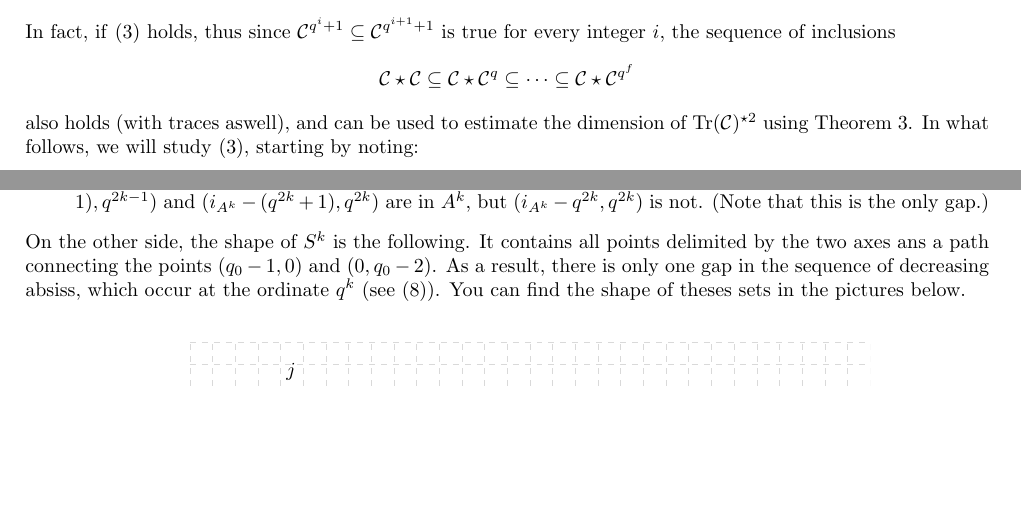
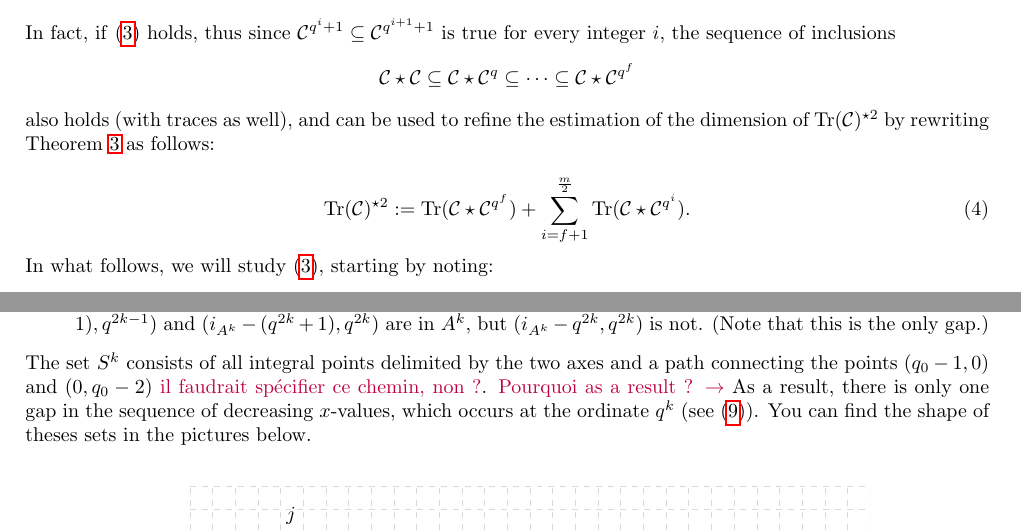
Before and after one commit to Reiikar/Distinguisher, a LaTeX document (src/Hermitian_SSAG_distinguisher.tex): two parts of pages 4 and 8 of 14, joined at a grey line, cut so that both start at the same text, the shorter picture padded with empty space. Compiled offline with pdfLaTeX.

Commit message:
le retour des modifs

```diff
--- a/src/Hermitian_SSAG_distinguisher.tex
+++ b/src/Hermitian_SSAG_distinguisher.tex
@@ -15,6 +15,7 @@
 \usepackage{amsthm}
 \usepackage{geometry}
 \geometry{hmargin=2cm,vmargin=1.5cm}
+\usepackage{hyperref}
 
 %%%%% Pour les dessins %%%%%
 
@@ -220,7 +221,11 @@ which is equivalent to the equality of Riemann-Roch spaces
 In fact, if \eqref{equality_of_codes} holds, thus since
 $\calC^{q^i+1} \subseteq \calC^{q^{i+1}+1}$ is true for every integer $i$, the sequence of inclusions
 \[\calC\star\calC \subseteq \calC\star\calC^{q} \subseteq \cdots \subseteq \calC\star\calC^{q^f}\]
-also holds (with traces aswell), and can be used to estimate the dimension of $\Tr(\calC)^{\star2}$ using Theorem \ref{th1}.
+also holds (with traces as well), and can be used to refine the estimation of the dimension of $\Tr(\calC)^{\star2}$ by rewriting Theorem \ref{th1} as follows:
+
+\begin{equation}\label{eq:dim_tr_inclusion}
+	\Tr(\mathcal{C})^{\star2}:=\Tr(\mathcal{C} \star \mathcal{C}^{q^f}) + \sum_{i= f+1}^{\frac{m}{2}} \Tr(\mathcal{C} \star \mathcal{C}^{q^i}).
+\end{equation}
 In what follows, we will study \eqref{equality_of_codes}, starting by noting:
 
 \begin{lem1} \label{lemma1}
@@ -426,7 +431,8 @@ For the shape of the set $A^k$ in the plane, let us consider the points $a(i_{A^
     \item[$\star$] If $2k \geq \dfrac{m}{2}$, then the abscissa of $b$ is given by $x=i_{A^k}-(q_0-1)$, i.e. all the points lying on the segment between $a$ and $b$ belong to $A^k$;
     \item[$\star$] If $2k < \dfrac{m}{2}$, then $x=i_{A^k}-q_0$. In this case, \jade{Moi yen a pas comprendre: there is a gap in the sequence of decreasing $x$-values occuring exactly at the ordinate $q^{2k}$.} In particular, both the points $(i_{A^k}-(q^{2k}-1),q^{2k-1})$ and $(i_{A^k}-(q^{2k}+1),q^{2k})$ are in $A^k$, but $(i_{A^k}-q^{2k},q^{2k})$ is not. (Note that this is the only gap.)
 \end{enumerate}
-On the other side, the shape of $S^k$ is the following. It contains all points delimited by the two axes ans a path connecting the points $(q_0-1,0)$ and $(0,q_0-2)$. As a result, there is only one gap in the sequence of decreasing absiss, which occur at the ordinate $q^k$ (see \eqref{desc}). You can find the shape of theses sets in the pictures below.
+The set $S^k$ consists of all integral points delimited by the two axes and a path connecting the points $(q_0-1,0)$ and $(0,q_0-2)$ \jade{il faudrait spécifier ce chemin, non ?}. \jade{Pourquoi as a result ? $\rightarrow$} As a result, there is only one gap in the sequence of decreasing $x$-values, which occurs at the ordinate $q^k$ (see \eqref{desc}). You can find the shape of theses sets in the pictures below.
+
 
 \vspace*{0.3cm}
 \begin{figure}[h]
```
